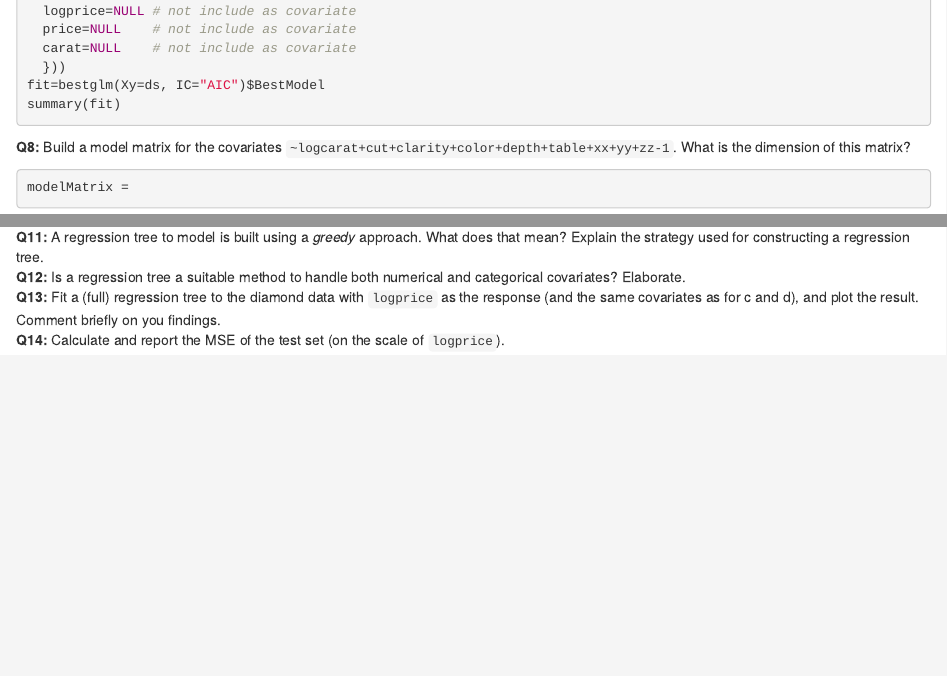
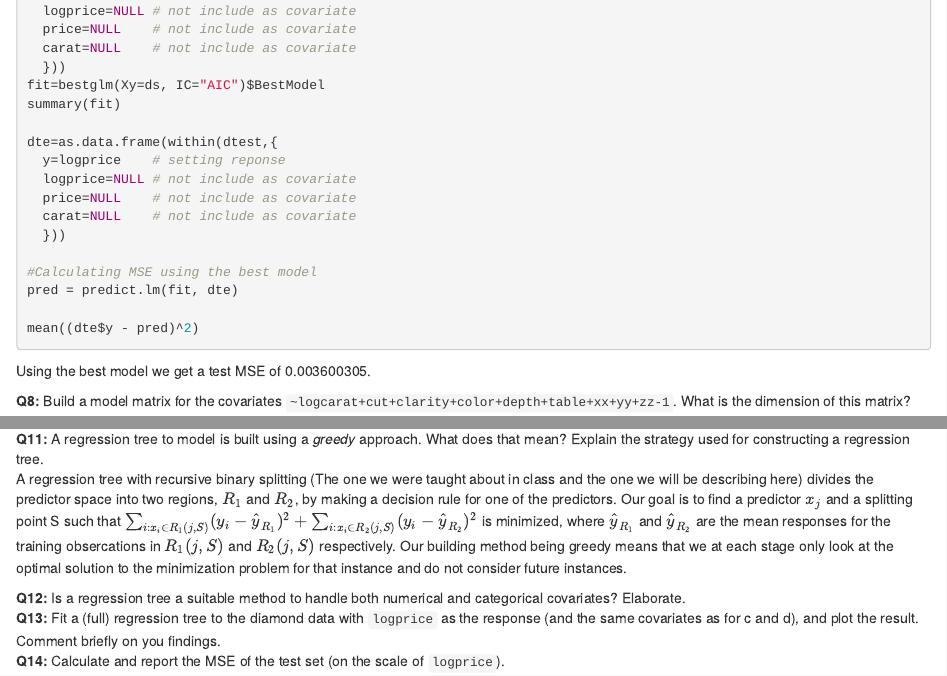
Before and after one commit to mjdioli/TMA4268, an R Markdown document (CompEx2mal.Rmd): the page in a window 1100 px wide, from 3070 px down, and a second part further down, joined at a grey line. Rendered offline with R 4.5, knitr and Pandoc, with nearby package versions; some code elsewhere in the file could not run offline.

Commit message:
Adds decent answer to 11

````diff
--- a/CompEx2mal.Rmd
+++ b/CompEx2mal.Rmd
@@ -147,7 +147,22 @@ ds=as.data.frame(within(dtrain,{
   }))
 fit=bestglm(Xy=ds, IC="AIC")$BestModel
 summary(fit)
+
+dte=as.data.frame(within(dtest,{
+  y=logprice    # setting reponse
+  logprice=NULL # not include as covariate
+  price=NULL    # not include as covariate
+  carat=NULL    # not include as covariate
+  }))
+
+#Calculating MSE using the best model
+pred = predict.lm(fit, dte)
+
+mean((dte$y - pred)^2)
+
 ```
+Using the best model we get a test MSE of 0.003600305.
+
 
 **Q8:** Build a model matrix for the covariates `~logcarat+cut+clarity+color+depth+table+xx+yy+zz-1`. What is the dimension of this matrix?
 
@@ -162,8 +177,14 @@ modelMatrix =
 ```
 
 **Q10:** Calculate and report the MSE of the test set (on the scale of `logprice`).
+```{r}
+
+```
 
 **Q11:** A regression tree to model is built using a _greedy_ approach. What does that mean? Explain the strategy used for constructing a regression tree.
+A regression tree with recursive binary splitting (The one we were taught about in class and the one we will be describing here) divides the predictor space into two regions, $R_{1}$ and $R_{2}$, by making a decision rule for one of the predictors. Our goal is to find a predictor $x_{j}$ and a splitting point S such that $\sum_{i:x_{i}\in R_{1}(j,S)}(y_{i}-\hat y_{R_{1}})^2 + \sum_{i:x_{i}\in R_{2}(j,S)}(y_{i}-\hat y_{R_{2}})^2$ is minimized, where $\hat y_{R_{1}}$ and $\hat y_{R_{2}}$ are the mean responses for the training obsercations in $R_{1}(j,S)$ and $R_{2}(j,S)$ respectively. Our building method being greedy means that we at each stage only look at the optimal solution to the minimization problem for that instance and do not consider future instances.
+
+
 **Q12:** Is a regression tree a suitable method to handle both numerical and categorical covariates? Elaborate.
 **Q13:** Fit a (full) regression tree to the diamond data with `logprice` as the response (and the same covariates as for c and d), and plot the result. Comment briefly on you findings.
 **Q14:** Calculate and report the MSE of the test set (on the scale of `logprice`).
````
